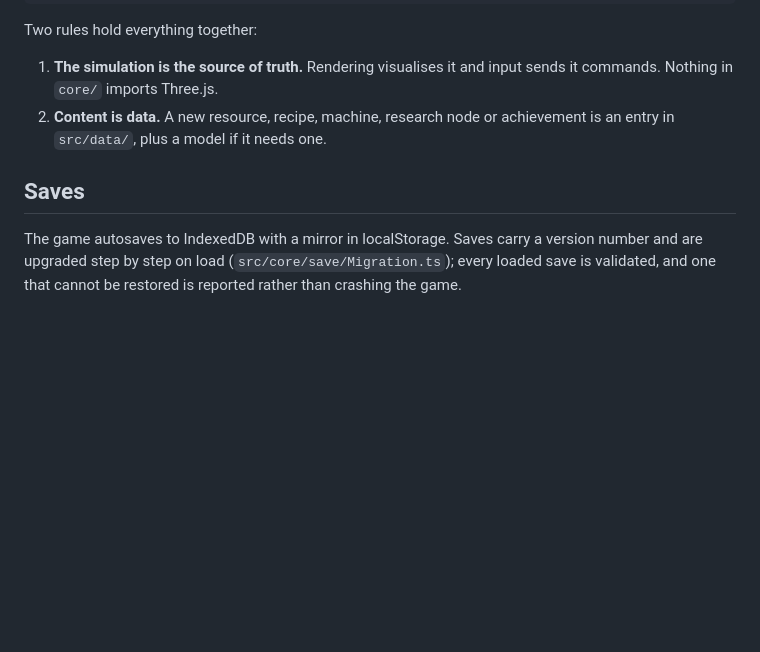
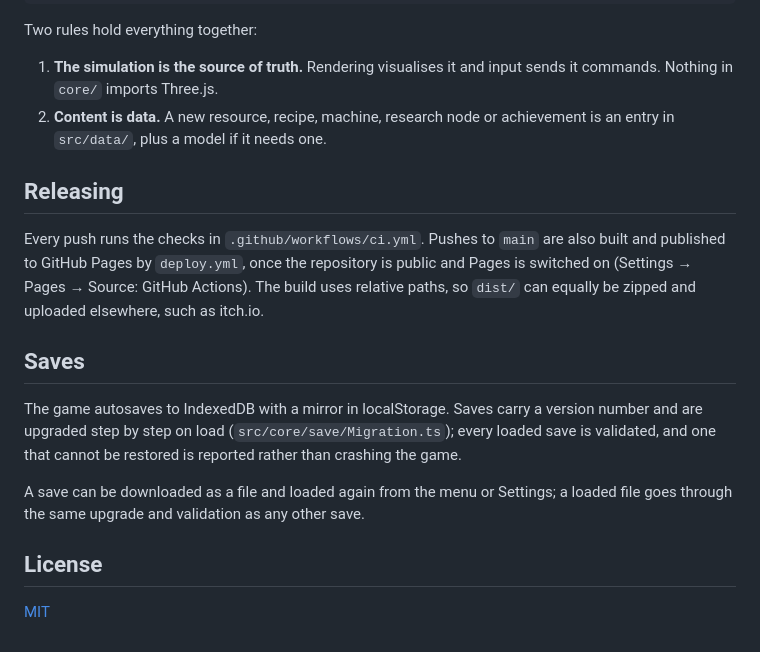
Before and after one commit to diablo-1029/OneMoreMachine, a Markdown page: README.md, the part around one of its changes. Drawn GitHub-style; blank space fills up the shorter version.

```diff
--- a/README.md
+++ b/README.md
@@ -96,8 +111,22 @@ Two rules hold everything together:
 2. **Content is data.** A new resource, recipe, machine, research node or achievement is an
    entry in `src/data/`, plus a model if it needs one.
 
+## Releasing
+
+Every push runs the checks in `.github/workflows/ci.yml`. Pushes to `main` are also built and
+published to GitHub Pages by `deploy.yml`, once the repository is public and Pages is switched
+on (Settings → Pages → Source: GitHub Actions). The build uses relative paths, so `dist/` can
+equally be zipped and uploaded elsewhere, such as itch.io.
+
 ## Saves
 
 The game autosaves to IndexedDB with a mirror in localStorage. Saves carry a version number
 and are upgraded step by step on load (`src/core/save/Migration.ts`); every loaded save is
 validated, and one that cannot be restored is reported rather than crashing the game.
+
+A save can be downloaded as a file and loaded again from the menu or Settings; a loaded file
+goes through the same upgrade and validation as any other save.
+
+## License
+
+[MIT](LICENSE)
```
Also changed, not shown: other parts of README.md (+16 -1 lines), docs/screenshot.jpg (added), public/preview.jpg (added), 9 other files.
